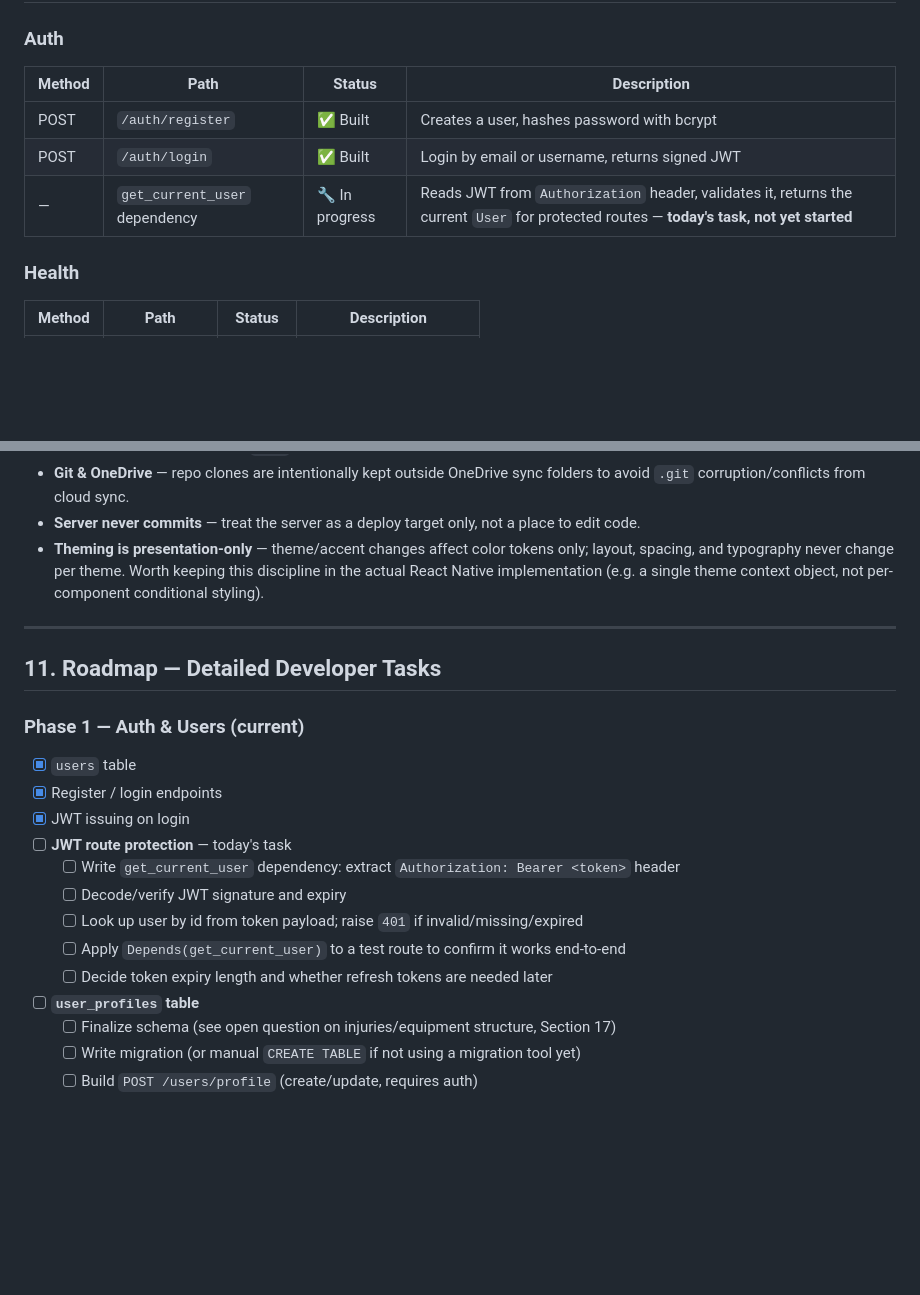
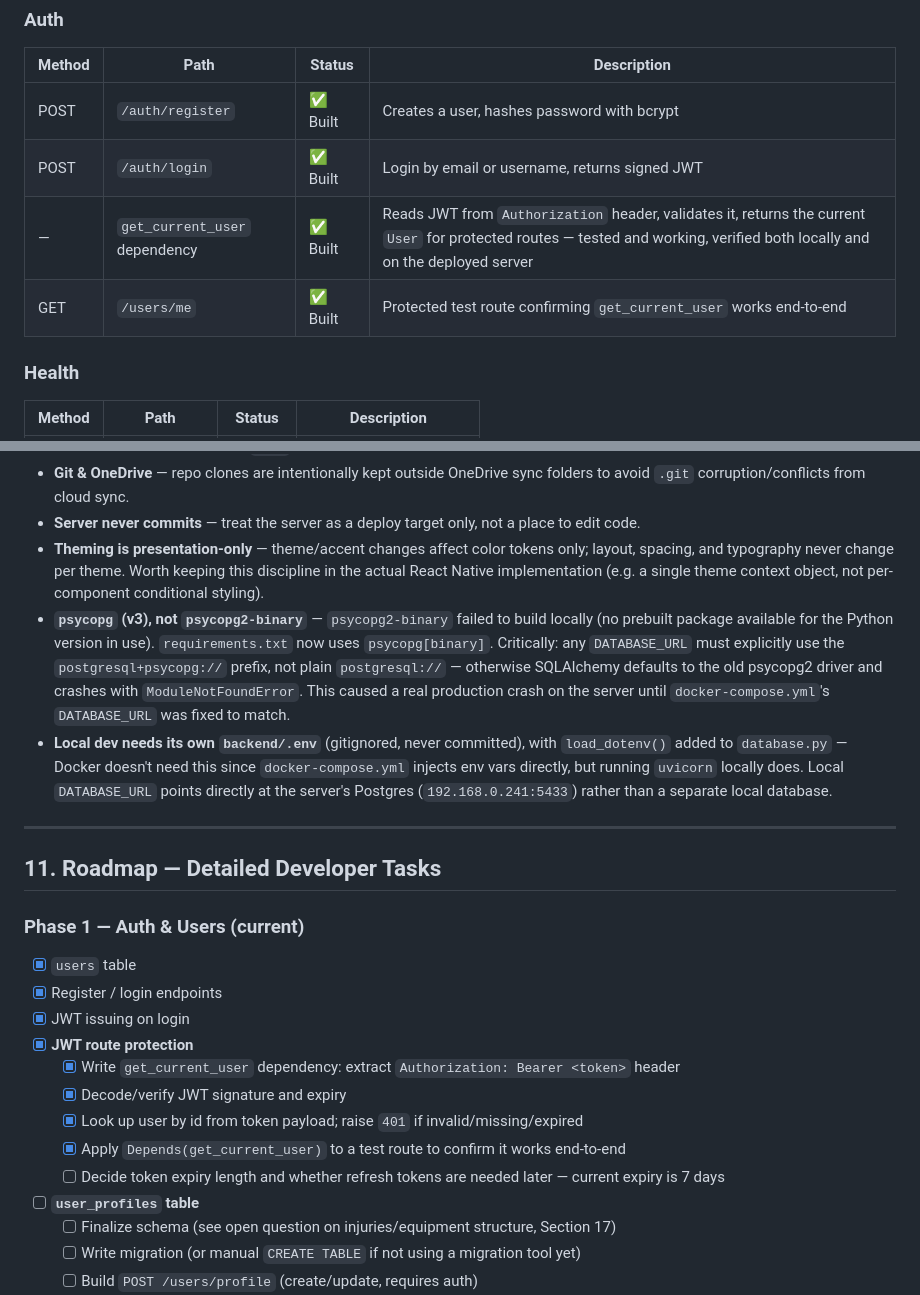
Before and after one commit to HMadan70/gymind, a Markdown page: PROJECT_STATUS.md, 2 parts joined by grey strips. Drawn GitHub-style; blank space fills up the shorter version.

Commit message:
Mark JWT protection complete, document psycopg driver fix

```diff
--- a/PROJECT_STATUS.md
+++ b/PROJECT_STATUS.md
@@ -175,7 +175,8 @@ Needed for the Progress screen's body weight chart. At minimum: user_id, weight,
 |---|---|---|---|
 | POST | `/auth/register` | ✅ Built | Creates a user, hashes password with bcrypt |
 | POST | `/auth/login` | ✅ Built | Login by email or username, returns signed JWT |
-| — | `get_current_user` dependency | 🔧 In progress | Reads JWT from `Authorization` header, validates it, returns the current `User` for protected routes — **today's task, not yet started** |
+| — | `get_current_user` dependency | ✅ Built | Reads JWT from `Authorization` header, validates it, returns the current `User` for protected routes — tested and working, verified both locally and on the deployed server |
+| GET | `/users/me` | ✅ Built | Protected test route confirming `get_current_user` works end-to-end |
 
 ### Health
 | Method | Path | Status | Description |
@@ -204,6 +205,8 @@ Needed for the Progress screen's body weight chart. At minimum: user_id, weight,
 - **Git & OneDrive** — repo clones are intentionally kept outside OneDrive sync folders to avoid `.git` corruption/conflicts from cloud sync.
 - **Server never commits** — treat the server as a deploy target only, not a place to edit code.
 - **Theming is presentation-only** — theme/accent changes affect color tokens only; layout, spacing, and typography never change per theme. Worth keeping this discipline in the actual React Native implementation (e.g. a single theme context object, not per-component conditional styling).
+- **`psycopg` (v3), not `psycopg2-binary`** — `psycopg2-binary` failed to build locally (no prebuilt package available for the Python version in use). `requirements.txt` now uses `psycopg[binary]`. Critically: any `DATABASE_URL` must explicitly use the `postgresql+psycopg://` prefix, not plain `postgresql://` — otherwise SQLAlchemy defaults to the old psycopg2 driver and crashes with `ModuleNotFoundError`. This caused a real production crash on the server until `docker-compose.yml`'s `DATABASE_URL` was fixed to match.
+- **Local dev needs its own `backend/.env`** (gitignored, never committed), with `load_dotenv()` added to `database.py` — Docker doesn't need this since `docker-compose.yml` injects env vars directly, but running `uvicorn` locally does. Local `DATABASE_URL` points directly at the server's Postgres (`192.168.0.241:5433`) rather than a separate local database.
 
 ---
 
@@ -213,12 +216,12 @@ Needed for the Progress screen's body weight chart. At minimum: user_id, weight,
 - [x] `users` table
 - [x] Register / login endpoints
 - [x] JWT issuing on login
-- [ ] **JWT route protection** — today's task
-  - [ ] Write `get_current_user` dependency: extract `Authorization: Bearer <token>` header
-  - [ ] Decode/verify JWT signature and expiry
-  - [ ] Look up user by id from token payload; raise `401` if invalid/missing/expired
-  - [ ] Apply `Depends(get_current_user)` to a test route to confirm it works end-to-end
-  - [ ] Decide token expiry length and whether refresh tokens are needed later
+- [x] **JWT route protection**
+  - [x] Write `get_current_user` dependency: extract `Authorization: Bearer <token>` header
+  - [x] Decode/verify JWT signature and expiry
+  - [x] Look up user by id from token payload; raise `401` if invalid/missing/expired
+  - [x] Apply `Depends(get_current_user)` to a test route to confirm it works end-to-end
+  - [ ] Decide token expiry length and whether refresh tokens are needed later — current expiry is 7 days
 - [ ] **`user_profiles` table**
   - [ ] Finalize schema (see open question on injuries/equipment structure, Section 17)
   - [ ] Write migration (or manual `CREATE TABLE` if not using a migration tool yet)
```
